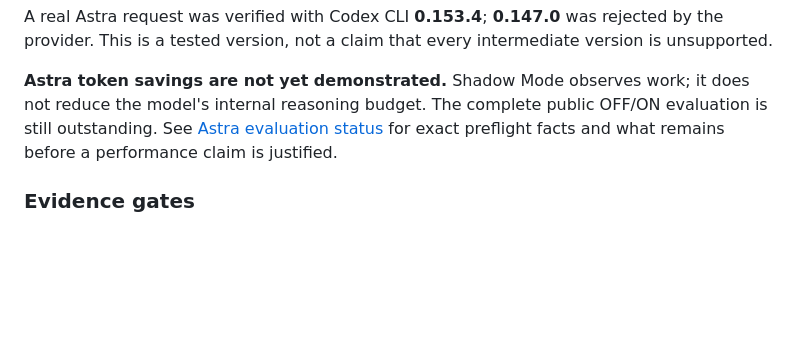
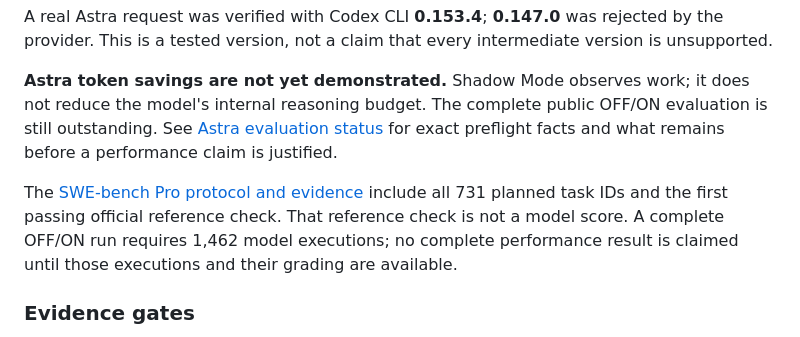
Before and after one commit to SignalLayerLabs/Marginal, a Markdown page: README.md, the part around the change. GitHub-like rendering; blank space fills up the shorter version.

Commit message:
Clarify Astra support and distinguish Pro reference checks from model scores

```diff
--- a/README.md
+++ b/README.md
@@ -81,6 +81,11 @@ provider. This is a tested version, not a claim that every intermediate version
 reduce the model's internal reasoning budget. The complete public OFF/ON evaluation is still
 outstanding. See [Astra evaluation status](benchmark/astra/README.md) for exact preflight facts
 and what remains before a performance claim is justified.
+
+The [SWE-bench Pro protocol and evidence](benchmark/astra/pro/README.md) include all 731
+planned task IDs and the first passing official reference check. That reference check is
+not a model score. A complete OFF/ON run requires 1,462 model executions; no complete
+performance result is claimed until those executions and their grading are available.
 
 ### Evidence gates
 
```
Also changed, not shown: benchmark/astra/README.md (+3 -3 lines).
